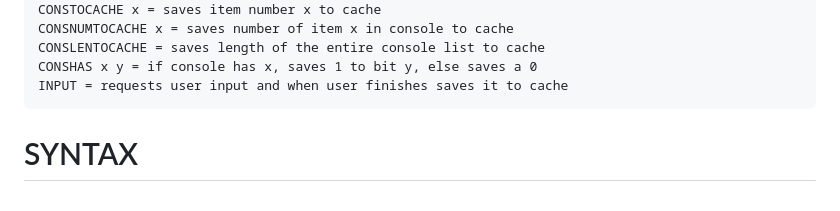
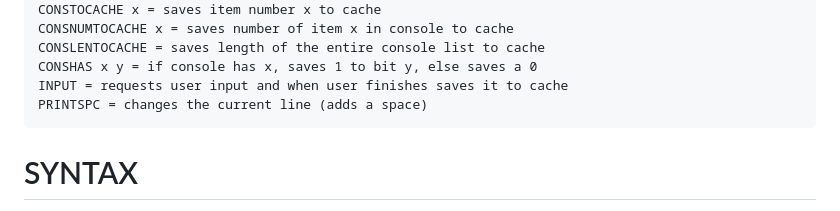
Before and after one commit to Simonko-912/EBSL, a Markdown page: INSTRUCTIONS.md, the part around the change. Rendered like a GitHub page.

````diff
--- a/INSTRUCTIONS.md
+++ b/INSTRUCTIONS.md
@@ -87,6 +87,7 @@ CONSNUMTOCACHE x = saves number of item x in console to cache
 CONSLENTOCACHE = saves length of the entire console list to cache
 CONSHAS x y = if console has x, saves 1 to bit y, else saves a 0
 INPUT = requests user input and when user finishes saves it to cache
+PRINTSPC = changes the current line (adds a space)
 ```
 
 
````
